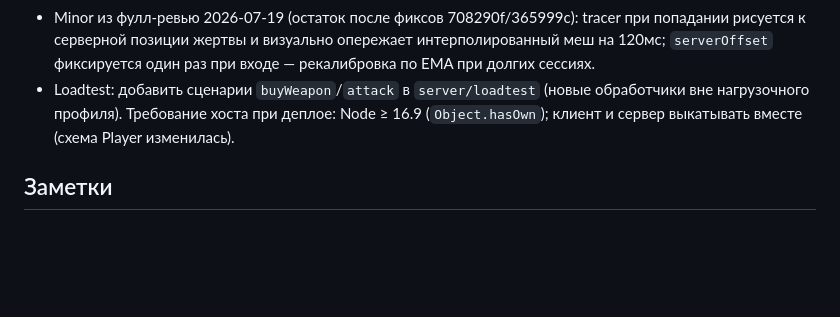
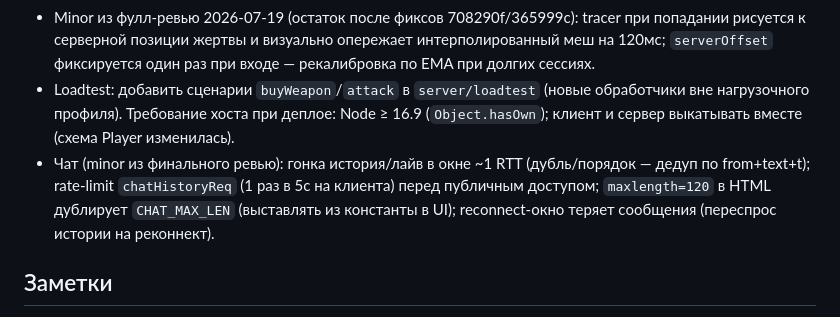
Before and after one commit to smadrom/mmo-city, a Markdown page: docs/plan-2026-07-19.md, the part around the change. GitHub-like rendering; blank space fills up the shorter version.

Commit message:
docs: бэклог — minor-находки финального ревью чата

```diff
--- a/docs/plan-2026-07-19.md
+++ b/docs/plan-2026-07-19.md
@@ -65,6 +65,7 @@ README → раздел «Ручной чек-лист» (10 пунктов) —
 - Мелочи из финального ревью: `e.repeat` в вводе, авто-закрытие диалога сейфа (и теперь shopDialog), `Number.isFinite(rotY)` на сервере, маркеры розыска показывать только копам, доставку сдавать только из машины.
 - Minor из фулл-ревью 2026-07-19 (остаток после фиксов 708290f/365999c): tracer при попадании рисуется к серверной позиции жертвы и визуально опережает интерполированный меш на 120мс; `serverOffset` фиксируется один раз при входе — рекалибровка по EMA при долгих сессиях.
 - Loadtest: добавить сценарии `buyWeapon`/`attack` в `server/loadtest` (новые обработчики вне нагрузочного профиля). Требование хоста при деплое: Node ≥ 16.9 (`Object.hasOwn`); клиент и сервер выкатывать вместе (схема Player изменилась).
+- Чат (minor из финального ревью): гонка история/лайв в окне ~1 RTT (дубль/порядок — дедуп по from+text+t); rate-limit `chatHistoryReq` (1 раз в 5с на клиента) перед публичным доступом; `maxlength=120` в HTML дублирует `CHAT_MAX_LEN` (выставлять из константы в UI); reconnect-окно теряет сообщения (переспрос истории на реконнект).
 
 ## Заметки
 
```
